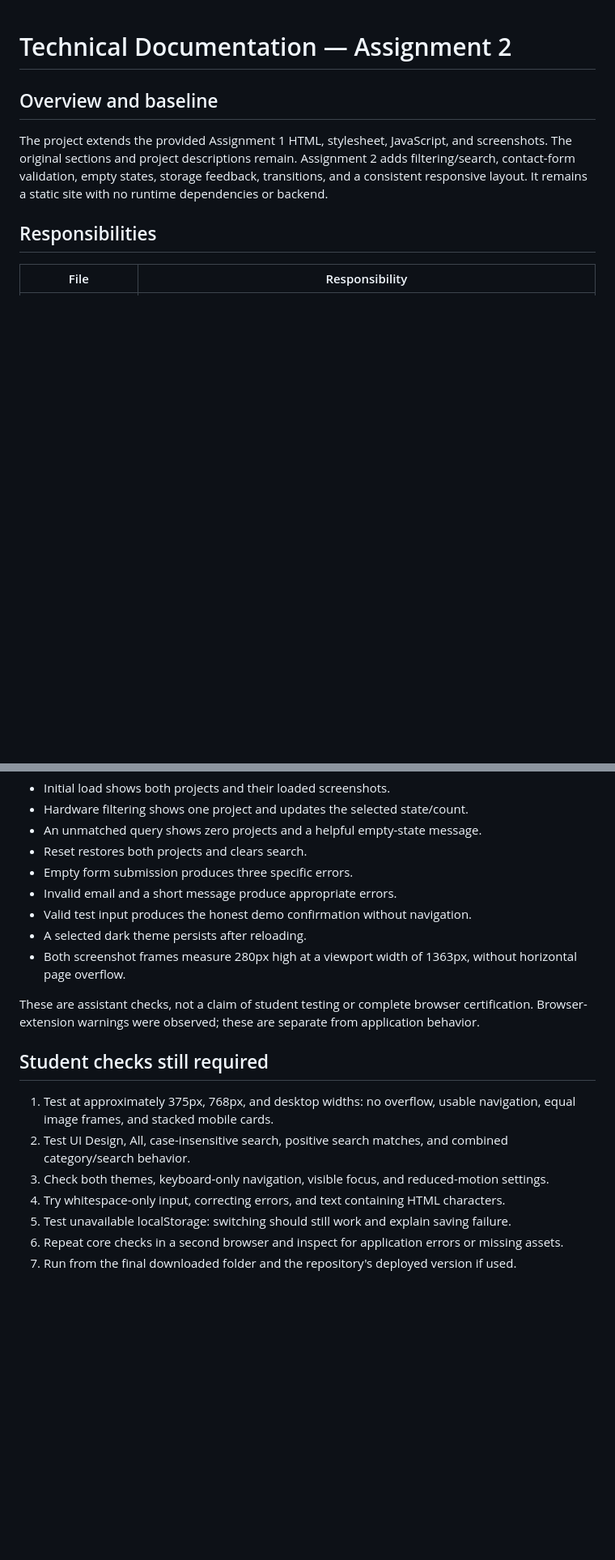
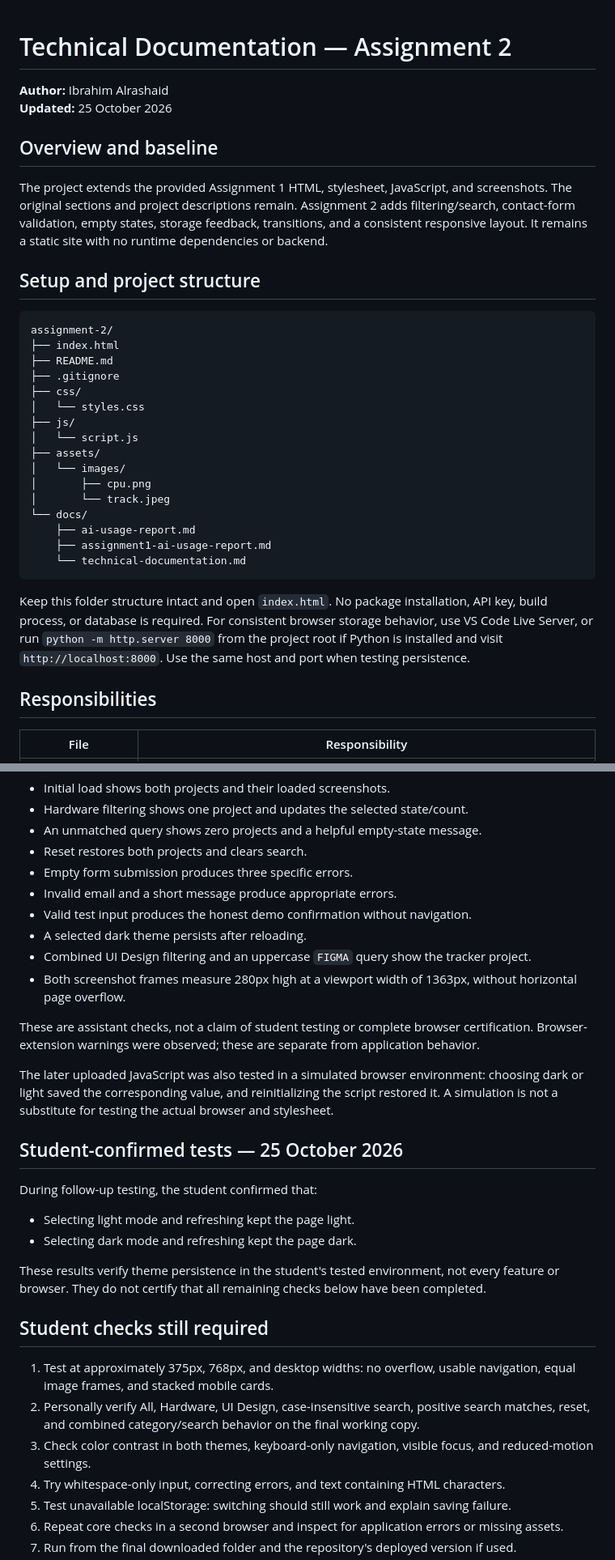
Before and after one commit to ibrahimTshad/202357190-IbrahimAlrashaid-assignment2, a Markdown page: docs/technical-documentation.md, 2 parts joined by grey strips. Shown at 81% size. Rendered like a GitHub page; blank space fills up the shorter version.

````diff
--- a/docs/technical-documentation.md
+++ b/docs/technical-documentation.md
@@ -1,8 +1,34 @@
 # Technical Documentation — Assignment 2
+
+**Author:** Ibrahim Alrashaid
+**Updated:** 25 October 2026
 
 ## Overview and baseline
 
 The project extends the provided Assignment 1 HTML, stylesheet, JavaScript, and screenshots. The original sections and project descriptions remain. Assignment 2 adds filtering/search, contact-form validation, empty states, storage feedback, transitions, and a consistent responsive layout. It remains a static site with no runtime dependencies or backend.
+
+## Setup and project structure
+
+```text
+assignment-2/
+├── index.html
+├── README.md
+├── .gitignore
+├── css/
+│   └── styles.css
+├── js/
+│   └── script.js
+├── assets/
+│   └── images/
+│       ├── cpu.png
+│       └── track.jpeg
+└── docs/
+    ├── ai-usage-report.md
+    ├── assignment1-ai-usage-report.md
+    └── technical-documentation.md
+```
+
+Keep this folder structure intact and open `index.html`. No package installation, API key, build process, or database is required. For consistent browser storage behavior, use VS Code Live Server, or run `python -m http.server 8000` from the project root if Python is installed and visit `http://localhost:8000`. Use the same host and port when testing persistence.
 
 ## Responsibilities
 
@@ -59,15 +87,27 @@ Browser checks in the available Chrome preview confirmed:
 - Invalid email and a short message produce appropriate errors.
 - Valid test input produces the honest demo confirmation without navigation.
 - A selected dark theme persists after reloading.
+- Combined UI Design filtering and an uppercase `FIGMA` query show the tracker project.
 - Both screenshot frames measure 280px high at a viewport width of 1363px, without horizontal page overflow.
 
 These are assistant checks, not a claim of student testing or complete browser certification. Browser-extension warnings were observed; these are separate from application behavior.
 
+The later uploaded JavaScript was also tested in a simulated browser environment: choosing dark or light saved the corresponding value, and reinitializing the script restored it. A simulation is not a substitute for testing the actual browser and stylesheet.
+
+## Student-confirmed tests — 25 October 2026
+
+During follow-up testing, the student confirmed that:
+
+- Selecting light mode and refreshing kept the page light.
+- Selecting dark mode and refreshing kept the page dark.
+
+These results verify theme persistence in the student's tested environment, not every feature or browser. They do not certify that all remaining checks below have been completed.
+
 ## Student checks still required
 
 1. Test at approximately 375px, 768px, and desktop widths: no overflow, usable navigation, equal image frames, and stacked mobile cards.
-2. Test UI Design, All, case-insensitive search, positive search matches, and combined category/search behavior.
-3. Check both themes, keyboard-only navigation, visible focus, and reduced-motion settings.
+2. Personally verify All, Hardware, UI Design, case-insensitive search, positive search matches, reset, and combined category/search behavior on the final working copy.
+3. Check color contrast in both themes, keyboard-only navigation, visible focus, and reduced-motion settings.
 4. Try whitespace-only input, correcting errors, and text containing HTML characters.
 5. Test unavailable localStorage: switching should still work and explain saving failure.
 6. Repeat core checks in a second browser and inspect for application errors or missing assets.
````
Also changed, not shown: other parts of docs/technical-documentation.md (+2 -0 lines), docs/ai-usage-report.md (+3 -3 lines).
